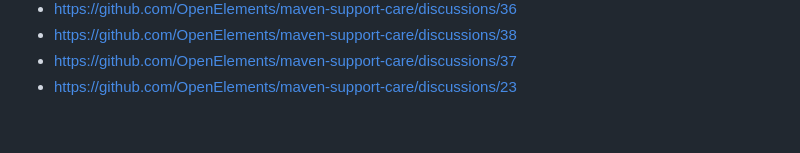
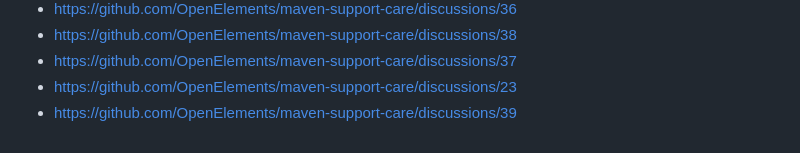
Before and after one commit to OpenElements/maven-support-care, a Markdown page: epics.md, the part around the change. GitHub-like rendering.

```diff
--- a/epics.md
+++ b/epics.md
@@ -44,3 +44,4 @@ The following discussions are not part of an epic for now:
 - https://github.com/OpenElements/maven-support-care/discussions/38
 - https://github.com/OpenElements/maven-support-care/discussions/37
 - https://github.com/OpenElements/maven-support-care/discussions/23
+- https://github.com/OpenElements/maven-support-care/discussions/39
```
